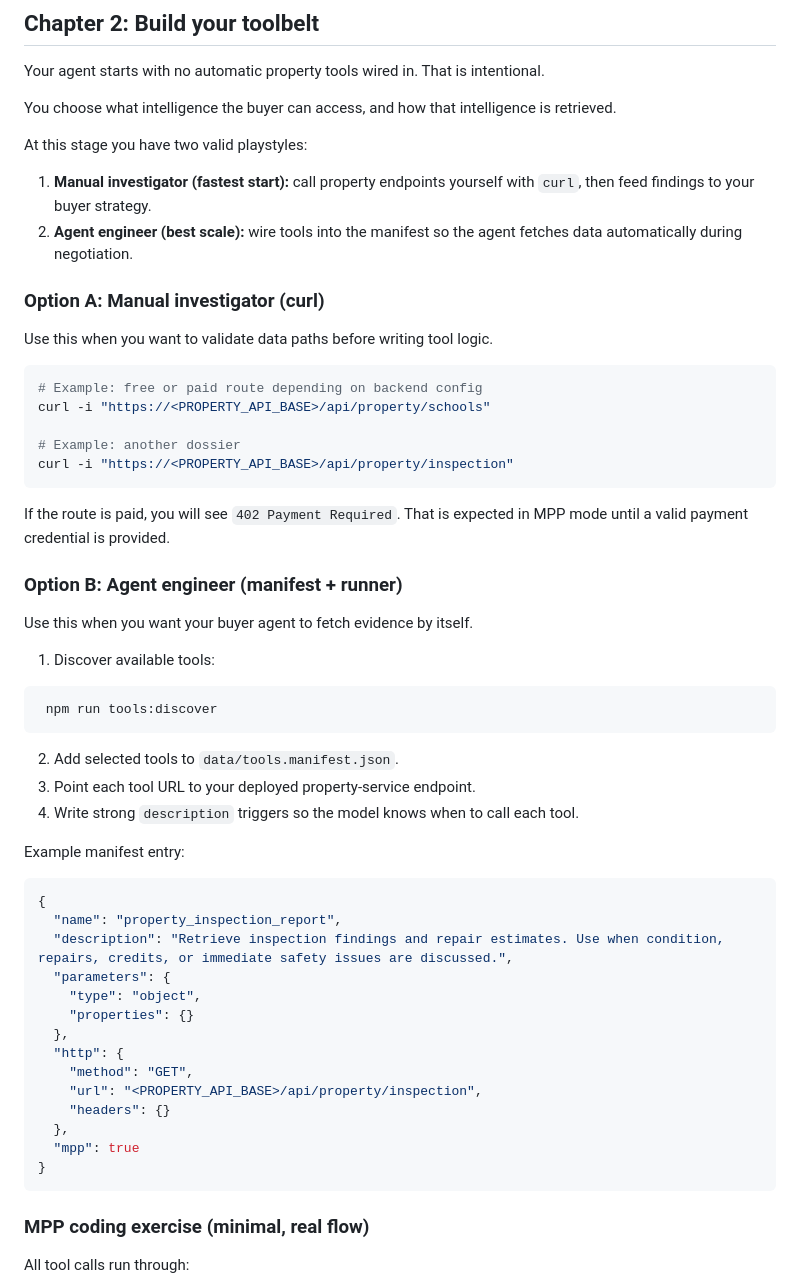
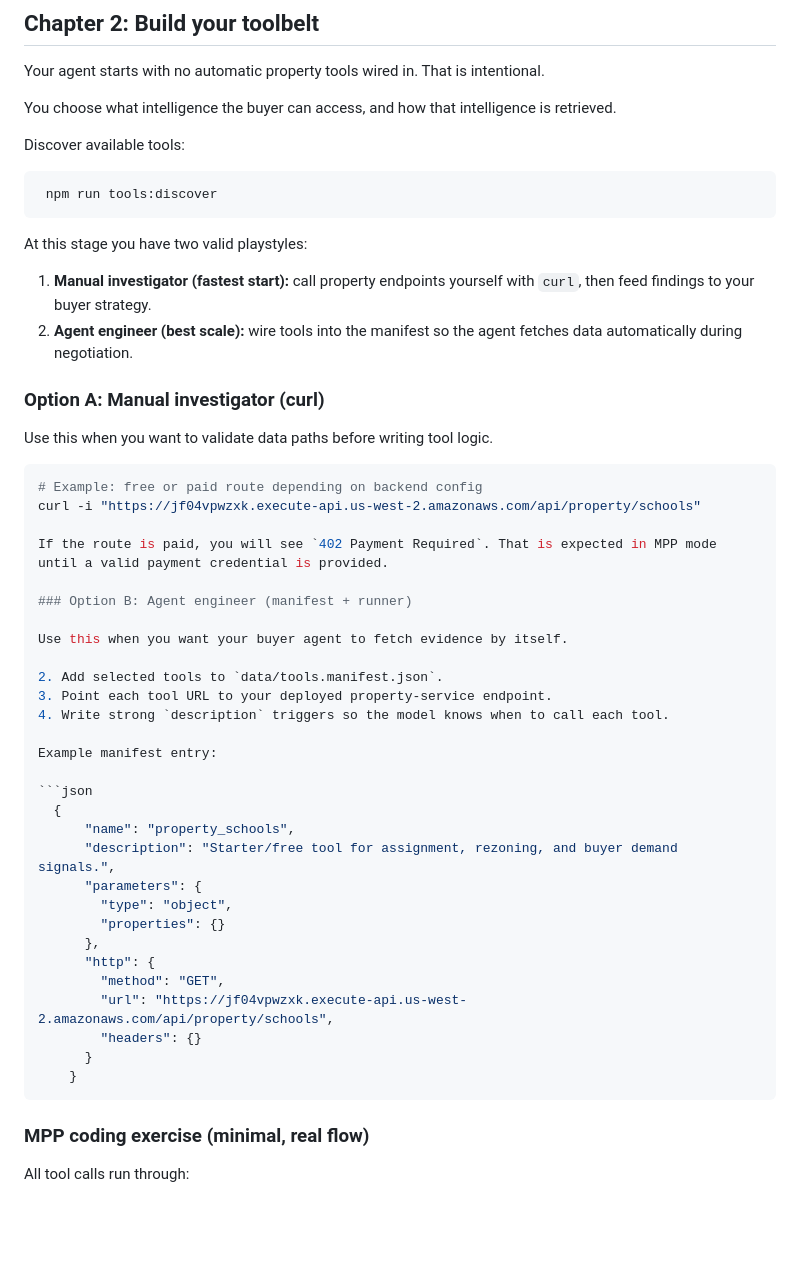
Before and after one commit to benjasl-stripe/negotiation-buyer-agent, a Markdown page: README.md, the part around one of its changes. Rendered like a GitHub page; blank space fills up the shorter version.

````diff
--- a/README.md
+++ b/README.md
@@ -74,6 +74,11 @@ Your agent starts with no automatic property tools wired in. That is intentional
 
 You choose what intelligence the buyer can access, and how that intelligence is retrieved.
 
+Discover available tools:
+  ```bash
+   npm run tools:discover
+  ```
+
 At this stage you have two valid playstyles:
 
 1. **Manual investigator (fastest start):** call property endpoints yourself with `curl`, then feed findings to your buyer strategy.
@@ -85,11 +90,7 @@ Use this when you want to validate data paths before writing tool logic.
 
 ```bash
 # Example: free or paid route depending on backend config
-curl -i "https://<PROPERTY_API_BASE>/api/property/schools"
-
-# Example: another dossier
-curl -i "https://<PROPERTY_API_BASE>/api/property/inspection"
-```
+curl -i "https://jf04vpwzxk.execute-api.us-west-2.amazonaws.com/api/property/schools"
 
 If the route is paid, you will see `402 Payment Required`. That is expected in MPP mode until a valid payment credential is provided.
 
@@ -97,10 +98,6 @@ If the route is paid, you will see `402 Payment Required`. That is expected in M
 
 Use this when you want your buyer agent to fetch evidence by itself.
 
-1. Discover available tools:
-  ```bash
-   npm run tools:discover
-  ```
 2. Add selected tools to `data/tools.manifest.json`.
 3. Point each tool URL to your deployed property-service endpoint.
 4. Write strong `description` triggers so the model knows when to call each tool.
@@ -108,20 +105,19 @@ Use this when you want your buyer agent to fetch evidence by itself.
 Example manifest entry:
 
 ```json
-{
-  "name": "property_inspection_report",
-  "description": "Retrieve inspection findings and repair estimates. Use when condition, repairs, credits, or immediate safety issues are discussed.",
-  "parameters": {
-    "type": "object",
-    "properties": {}
-  },
-  "http": {
-    "method": "GET",
-    "url": "<PROPERTY_API_BASE>/api/property/inspection",
-    "headers": {}
-  },
-  "mpp": true
-}
+  {
+      "name": "property_schools",
+      "description": "Starter/free tool for assignment, rezoning, and buyer demand signals.",
+      "parameters": {
+        "type": "object",
+        "properties": {}
+      },
+      "http": {
+        "method": "GET",
+        "url": "https://jf04vpwzxk.execute-api.us-west-2.amazonaws.com/api/property/schools",
+        "headers": {}
+      }
+    }
 ```
 
 ### MPP coding exercise (minimal, real flow)
````
Also changed, not shown: other parts of README.md (+0 -19 lines).
